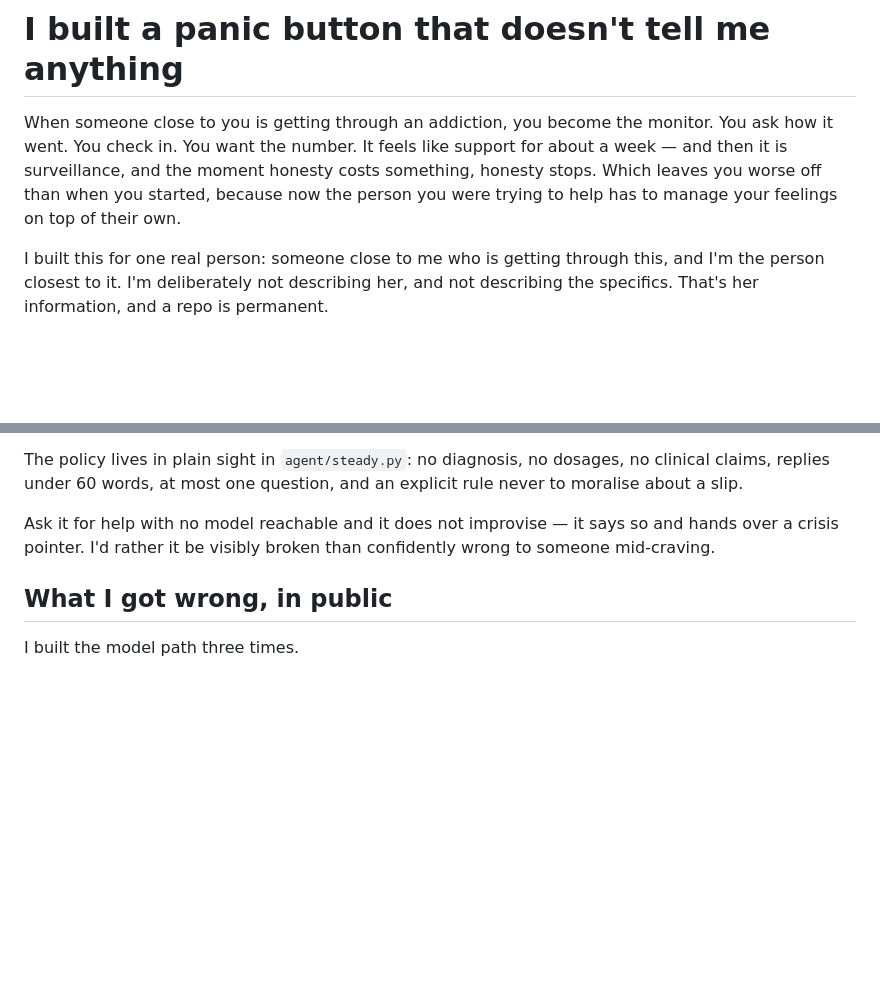
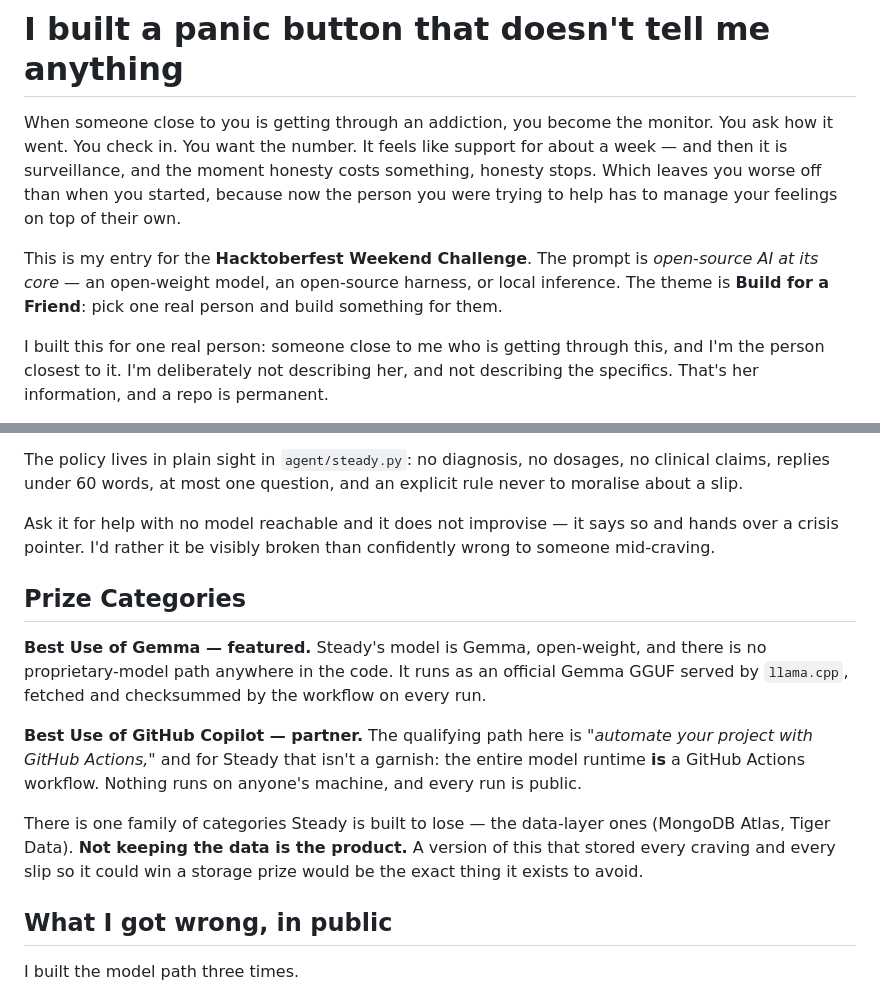
Before and after one commit to Zaygal/steady, a Markdown page: DEV-POST.md, 2 parts joined by grey strips. GitHub-like rendering; blank space fills up the shorter version.

Commit message:
Declare Prize Categories (Gemma, GitHub Copilot) and name the prompt and theme

```diff
--- a/DEV-POST.md
+++ b/DEV-POST.md
@@ -5,6 +5,10 @@ it went. You check in. You want the number. It feels like support for about a we
 is surveillance, and the moment honesty costs something, honesty stops. Which leaves you worse
 off than when you started, because now the person you were trying to help has to manage your
 feelings on top of their own.
+
+This is my entry for the **Hacktoberfest Weekend Challenge**. The prompt is *open-source AI at
+its core* — an open-weight model, an open-source harness, or local inference. The theme is
+**Build for a Friend**: pick one real person and build something for them.
 
 I built this for one real person: someone close to me who is getting through this, and I'm the
 person closest to it. I'm deliberately not describing her, and not describing the specifics.
@@ -57,6 +61,20 @@ about a slip.
 Ask it for help with no model reachable and it does not improvise — it says so and hands over a
 crisis pointer. I'd rather it be visibly broken than confidently wrong to someone mid-craving.
 
+## Prize Categories
+
+**Best Use of Gemma — featured.** Steady's model is Gemma, open-weight, and there is no
+proprietary-model path anywhere in the code. It runs as an official Gemma GGUF served by
+`llama.cpp`, fetched and checksummed by the workflow on every run.
+
+**Best Use of GitHub Copilot — partner.** The qualifying path here is *"automate your project
+with GitHub Actions,"* and for Steady that isn't a garnish: the entire model runtime **is** a
+GitHub Actions workflow. Nothing runs on anyone's machine, and every run is public.
+
+There is one family of categories Steady is built to lose — the data-layer ones (MongoDB Atlas,
+Tiger Data). **Not keeping the data is the product.** A version of this that stored every craving
+and every slip so it could win a storage prize would be the exact thing it exists to avoid.
+
 ## What I got wrong, in public
 
 I built the model path three times.
```
